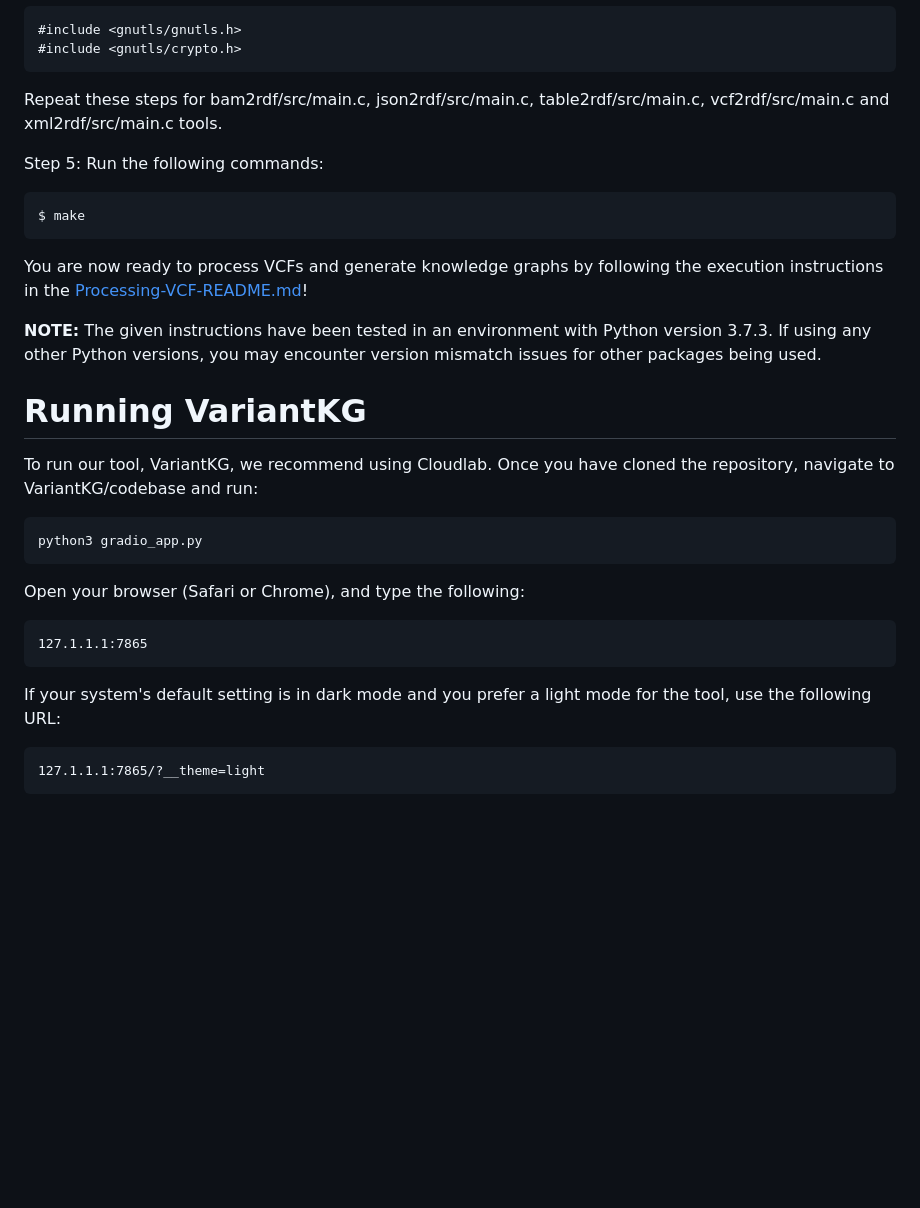
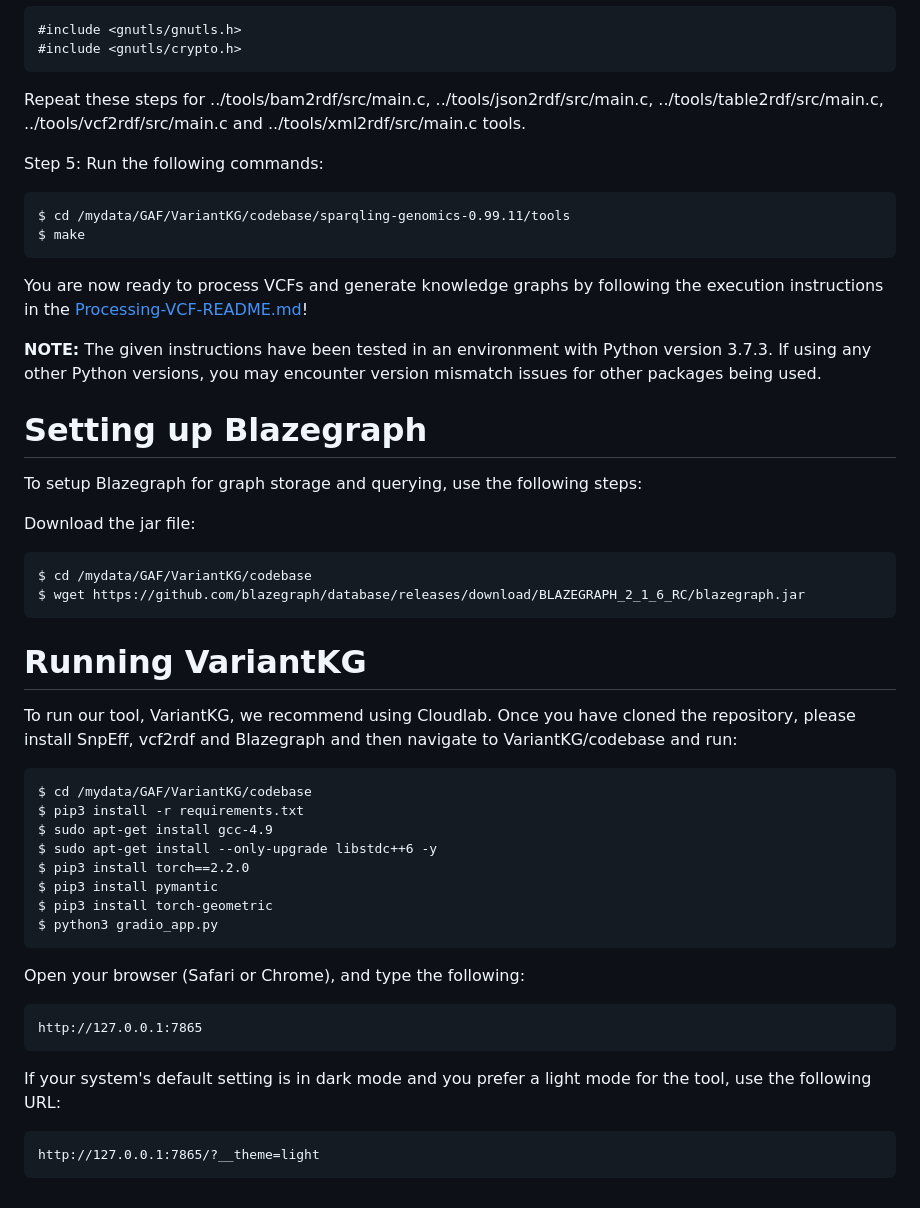
Before and after one commit to MU-Data-Science/GAF, a Markdown page: VariantKG/README.md, the part around the change printed below. Drawn GitHub-style; blank space fills up the shorter version.

```diff
--- a/VariantKG/README.md
+++ b/VariantKG/README.md
@@ -63,26 +92,43 @@ In the include packages section, add the following packages in this order:
     #include <gnutls/gnutls.h>
     #include <gnutls/crypto.h>
 
-Repeat these steps for bam2rdf/src/main.c, json2rdf/src/main.c, table2rdf/src/main.c, vcf2rdf/src/main.c and xml2rdf/src/main.c tools.
+Repeat these steps for ../tools/bam2rdf/src/main.c, ../tools/json2rdf/src/main.c, ../tools/table2rdf/src/main.c, ../tools/vcf2rdf/src/main.c and ../tools/xml2rdf/src/main.c tools.
 
 Step 5: Run the following commands:
 
+    $ cd /mydata/GAF/VariantKG/codebase/sparqling-genomics-0.99.11/tools
     $ make
 
 You are now ready to process VCFs and generate knowledge graphs by following the execution instructions in the [Processing-VCF-README.md](/NSF-RAPID-KGV/Processing-VCF/README.md)!
 
 <b>NOTE:</b> The given instructions have been tested in an environment with Python version 3.7.3. If using any other Python versions, you may encounter version mismatch issues for other packages being used.
 
+# Setting up Blazegraph
+
+To setup Blazegraph for graph storage and querying, use the following steps:
+
+Download the jar file:
+
+    $ cd /mydata/GAF/VariantKG/codebase
+    $ wget https://github.com/blazegraph/database/releases/download/BLAZEGRAPH_2_1_6_RC/blazegraph.jar
+
 # Running VariantKG
 
-To run our tool, VariantKG, we recommend using Cloudlab. Once you have cloned the repository, navigate to VariantKG/codebase and run:
+To run our tool, VariantKG, we recommend using Cloudlab. Once you have cloned the repository, please install SnpEff, vcf2rdf and Blazegraph and then navigate to VariantKG/codebase and run:
 
-    python3 gradio_app.py
+    $ cd /mydata/GAF/VariantKG/codebase
+    $ pip3 install -r requirements.txt
+    $ sudo apt-get install gcc-4.9
+    $ sudo apt-get install --only-upgrade libstdc++6 -y
+    $ pip3 install torch==2.2.0
+    $ pip3 install pymantic
+    $ pip3 install torch-geometric
+    $ python3 gradio_app.py
 
 Open your browser (Safari or Chrome), and type the following:
 
-    127.1.1.1:7865
+    http://127.0.0.1:7865
 
 If your system's default setting is in dark mode and you prefer a light mode for the tool, use the following URL:
 
-    127.1.1.1:7865/?__theme=light
+    http://127.0.0.1:7865/?__theme=light
```
Also changed, not shown: other parts of VariantKG/README.md (+36 -7 lines).
